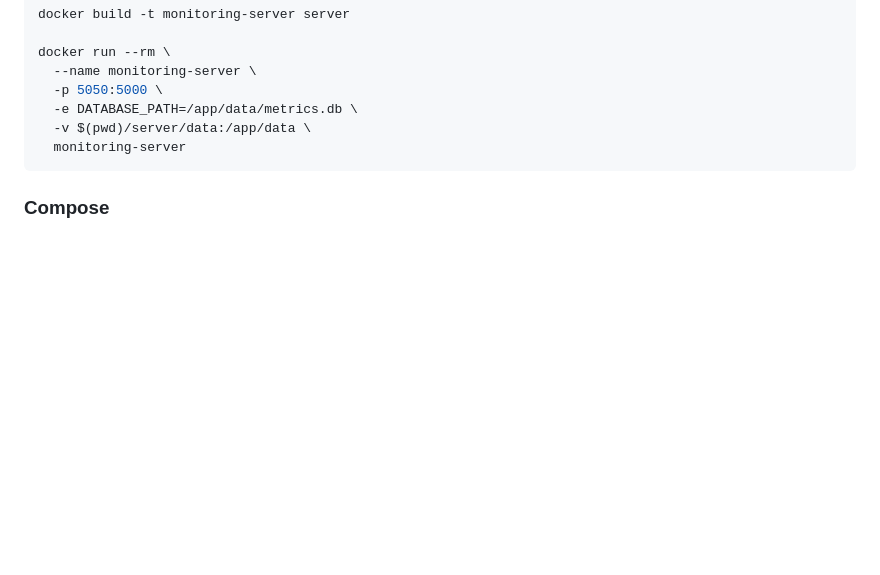
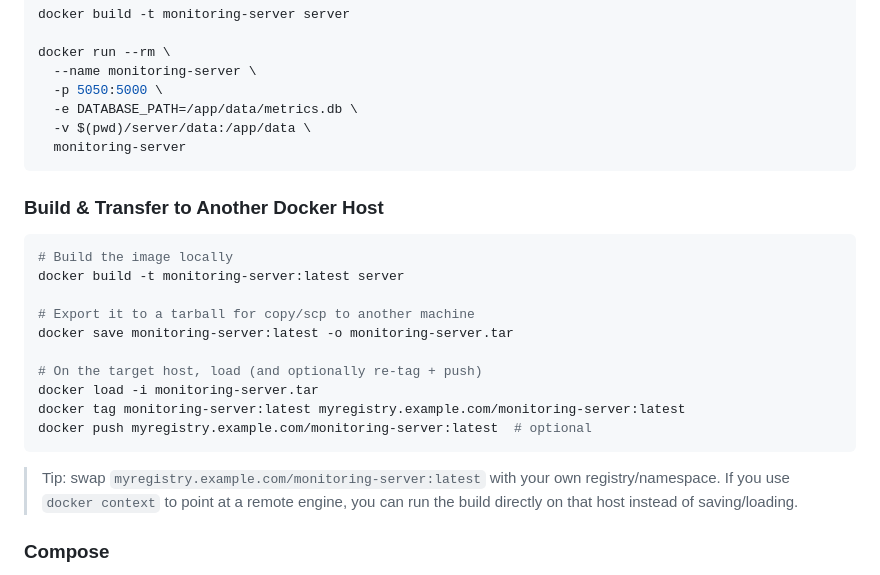
Before and after one commit to chandanankush/statix, a Markdown page: server/README.md, the part around the change. Rendered like a GitHub page; blank space fills up the shorter version.

````diff
--- a/server/README.md
+++ b/server/README.md
@@ -45,6 +45,23 @@ docker run --rm \
   -v $(pwd)/server/data:/app/data \
   monitoring-server
 ```
+### Build & Transfer to Another Docker Host
+```sh
+# Build the image locally
+docker build -t monitoring-server:latest server
+
+# Export it to a tarball for copy/scp to another machine
+docker save monitoring-server:latest -o monitoring-server.tar
+
+# On the target host, load (and optionally re-tag + push)
+docker load -i monitoring-server.tar
+docker tag monitoring-server:latest myregistry.example.com/monitoring-server:latest
+docker push myregistry.example.com/monitoring-server:latest  # optional
+```
+
+> Tip: swap `myregistry.example.com/monitoring-server:latest` with your own registry/namespace. If you use `docker context`
+> to point at a remote engine, you can run the build directly on that host instead of saving/loading.
+
 ### Compose
 `docker-compose.yml` handles build/run and persists data using the `server_data` named volume. Launch with `docker-compose up --build -d`.
 
````
